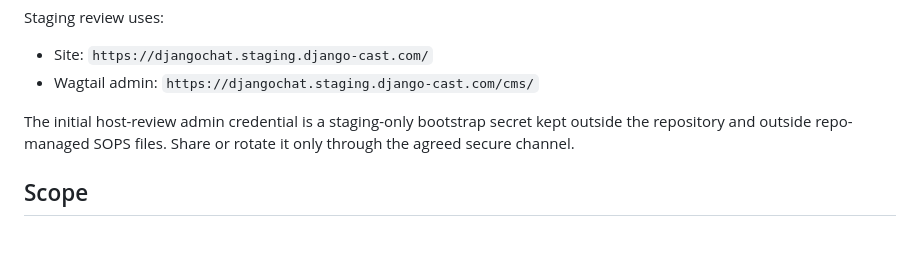
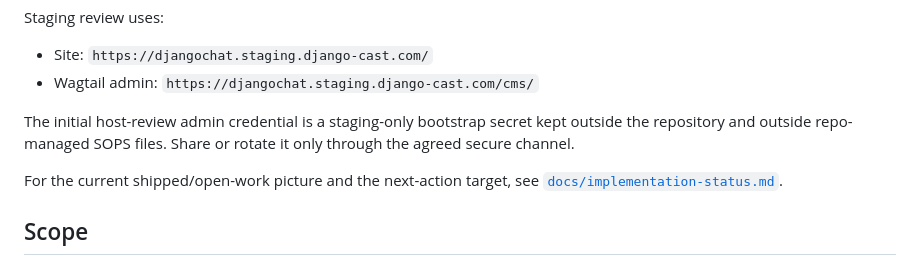
Before and after one commit to ephes/django-chat, a Markdown page: README.md, the part around the change. Rendered like a GitHub page; blank space fills up the shorter version.

Commit message:
Add implementation status tracker

```diff
--- a/README.md
+++ b/README.md
@@ -146,6 +146,9 @@ The initial host-review admin credential is a staging-only bootstrap secret
 kept outside the repository and outside repo-managed SOPS files. Share or
 rotate it only through the agreed secure channel.
 
+For the current shipped/open-work picture and the next-action target, see
+[`docs/implementation-status.md`](docs/implementation-status.md).
+
 ## Scope
 
 This slice includes a small fixture-backed database/page import, opt-in audio
```
Also changed, not shown: docs/implementation-status.md (added, +116 -0 lines).
